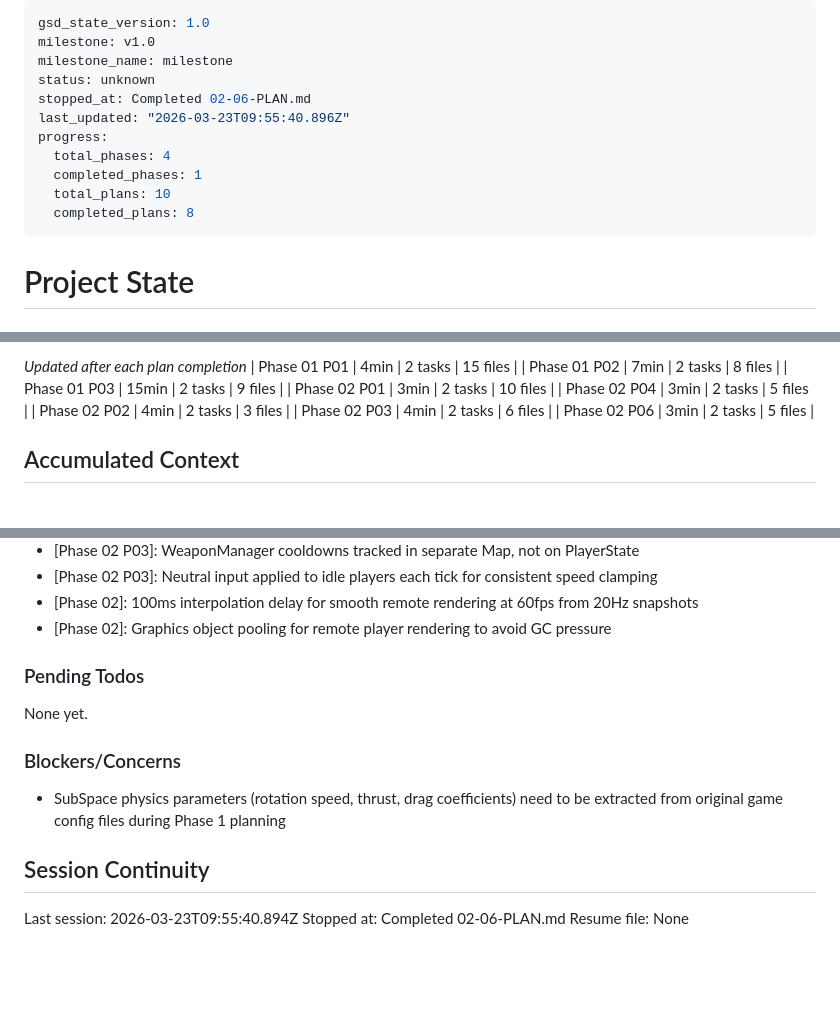
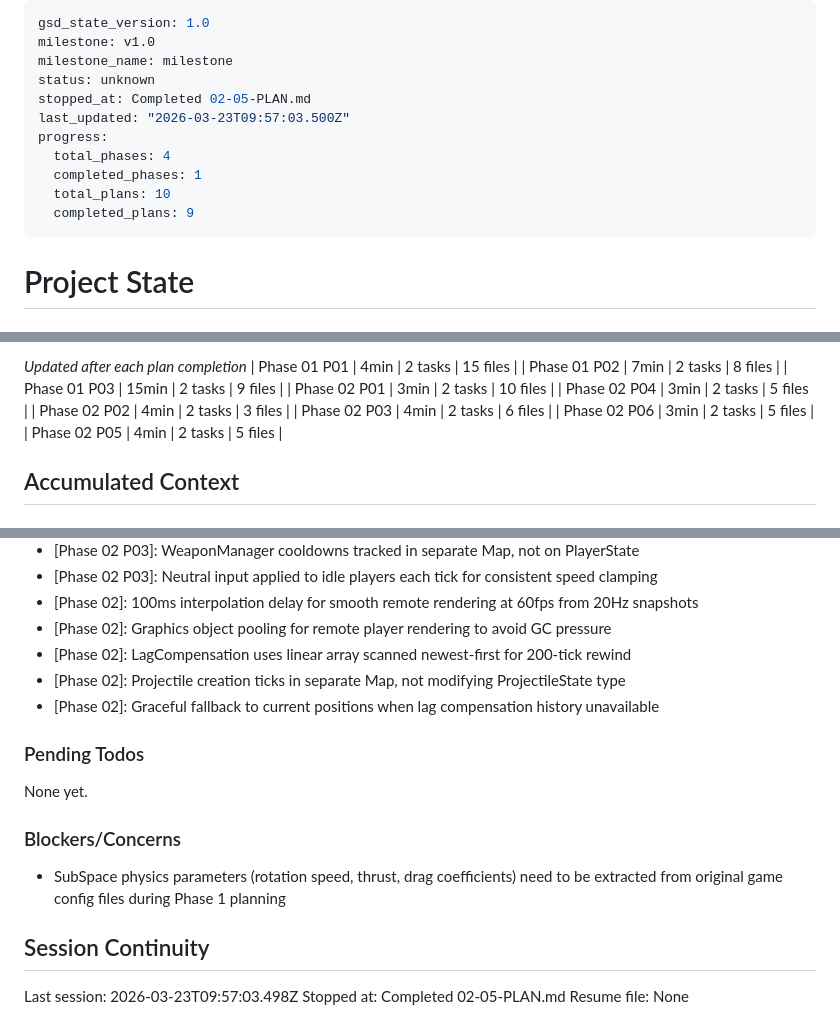
Before and after one commit to sjroesink/TrenchWars, a Markdown page: .planning/STATE.md, 3 parts joined by grey strips. Drawn GitHub-style; blank space fills up the shorter version.

Commit message:
docs(02-05): complete lag-compensated hit detection plan
Co-Authored-By: Claude Opus 4.6 (1M context) <noreply@anthropic.com>

```diff
--- a/.planning/STATE.md
+++ b/.planning/STATE.md
@@ -3,13 +3,13 @@ gsd_state_version: 1.0
 milestone: v1.0
 milestone_name: milestone
 status: unknown
-stopped_at: Completed 02-06-PLAN.md
-last_updated: "2026-03-23T09:55:40.896Z"
+stopped_at: Completed 02-05-PLAN.md
+last_updated: "2026-03-23T09:57:03.500Z"
 progress:
   total_phases: 4
   completed_phases: 1
   total_plans: 10
-  completed_plans: 8
+  completed_plans: 9
 ---
 
 # Project State
@@ -54,6 +54,7 @@ Plan: 7 of 7
 | Phase 02 P02 | 4min | 2 tasks | 3 files |
 | Phase 02 P03 | 4min | 2 tasks | 6 files |
 | Phase 02 P06 | 3min | 2 tasks | 5 files |
+| Phase 02 P05 | 4min | 2 tasks | 5 files |
 
 ## Accumulated Context
 
@@ -83,6 +84,9 @@ Recent decisions affecting current work:
 - [Phase 02 P03]: Neutral input applied to idle players each tick for consistent speed clamping
 - [Phase 02]: 100ms interpolation delay for smooth remote rendering at 60fps from 20Hz snapshots
 - [Phase 02]: Graphics object pooling for remote player rendering to avoid GC pressure
+- [Phase 02]: LagCompensation uses linear array scanned newest-first for 200-tick rewind
+- [Phase 02]: Projectile creation ticks in separate Map, not modifying ProjectileState type
+- [Phase 02]: Graceful fallback to current positions when lag compensation history unavailable
 
 ### Pending Todos
 
@@ -94,6 +98,6 @@ None yet.
 
 ## Session Continuity
 
-Last session: 2026-03-23T09:55:40.894Z
-Stopped at: Completed 02-06-PLAN.md
+Last session: 2026-03-23T09:57:03.498Z
+Stopped at: Completed 02-05-PLAN.md
 Resume file: None
```
Also changed, not shown: .planning/REQUIREMENTS.md (+2 -2 lines), 1 other file.
